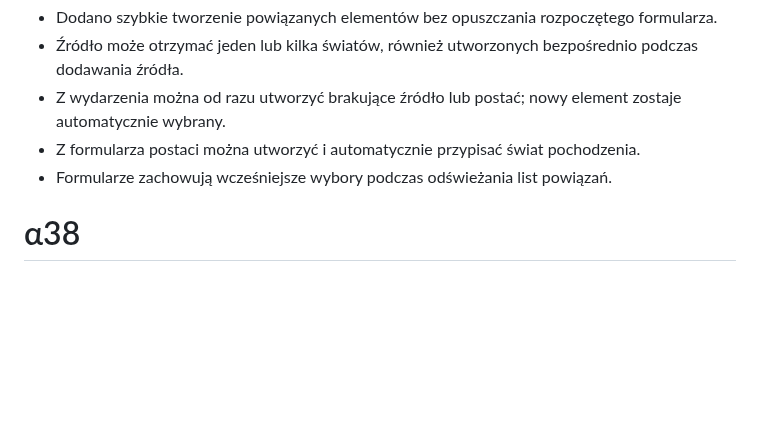
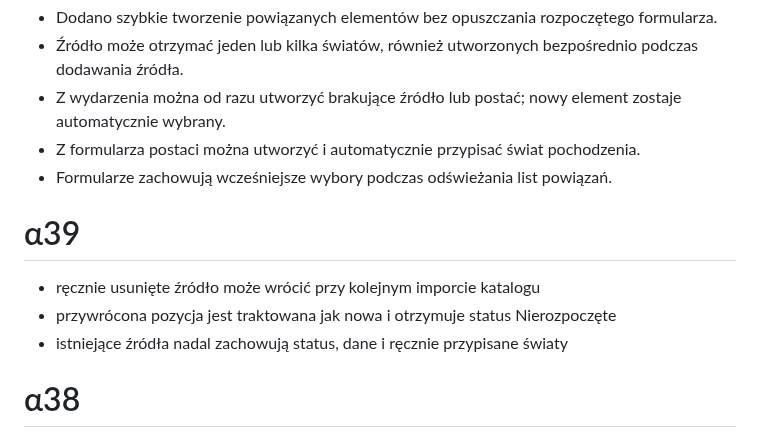
Before and after one commit to hominicus1/Chronizo, a Markdown page: CHANGELOG.md, the part around the change. Drawn GitHub-style; blank space fills up the shorter version.

Commit message:
Chronizo α39: restore deleted catalog sources as not started

```diff
--- a/CHANGELOG.md
+++ b/CHANGELOG.md
@@ -234,6 +234,12 @@
 - Z formularza postaci można utworzyć i automatycznie przypisać świat pochodzenia.
 - Formularze zachowują wcześniejsze wybory podczas odświeżania list powiązań.
 
+# α39
+
+- ręcznie usunięte źródło może wrócić przy kolejnym imporcie katalogu
+- przywrócona pozycja jest traktowana jak nowa i otrzymuje status Nierozpoczęte
+- istniejące źródła nadal zachowują status, dane i ręcznie przypisane światy
+
 # α38
 
 - ponowny import nigdy nie nadpisuje statusu, tytułu, dat, typu ani światów już istniejącego źródła
```
